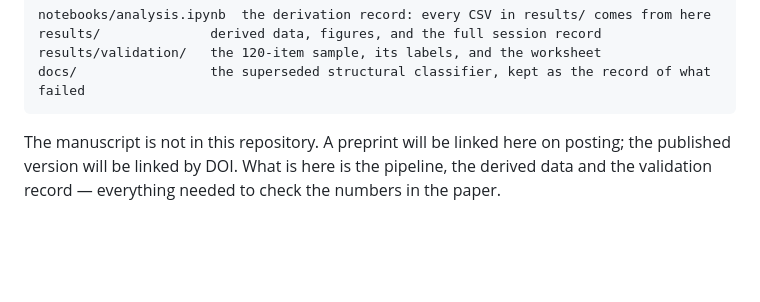
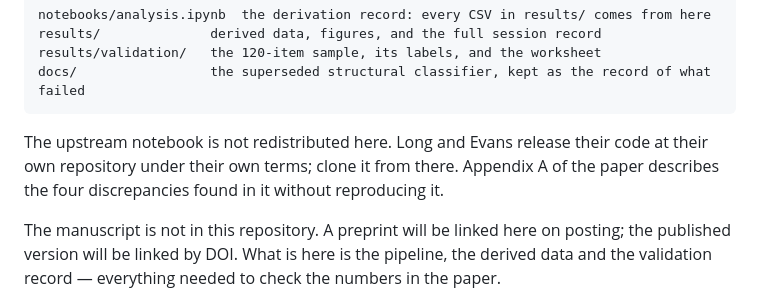
Before and after one commit to sudaroli1/coverage-decay, a Markdown page: README.md, the part around the change. Rendered like a GitHub page; blank space fills up the shorter version.

Commit message:
Do not redistribute the upstream notebook: their repository carries no licence, so a copy here cannot be MIT

```diff
--- a/README.md
+++ b/README.md
@@ -45,6 +45,10 @@ snapshot of 10 April 2026.
     results/              derived data, figures, and the full session record
     results/validation/   the 120-item sample, its labels, and the worksheet
     docs/                 the superseded structural classifier, kept as the record of what failed
+
+The upstream notebook is not redistributed here. Long and Evans release their code at
+their own repository under their own terms; clone it from there. Appendix A of the paper
+describes the four discrepancies found in it without reproducing it.
 
 The manuscript is not in this repository. A preprint will be linked here on posting;
 the published version will be linked by DOI. What is here is the pipeline, the derived
```
